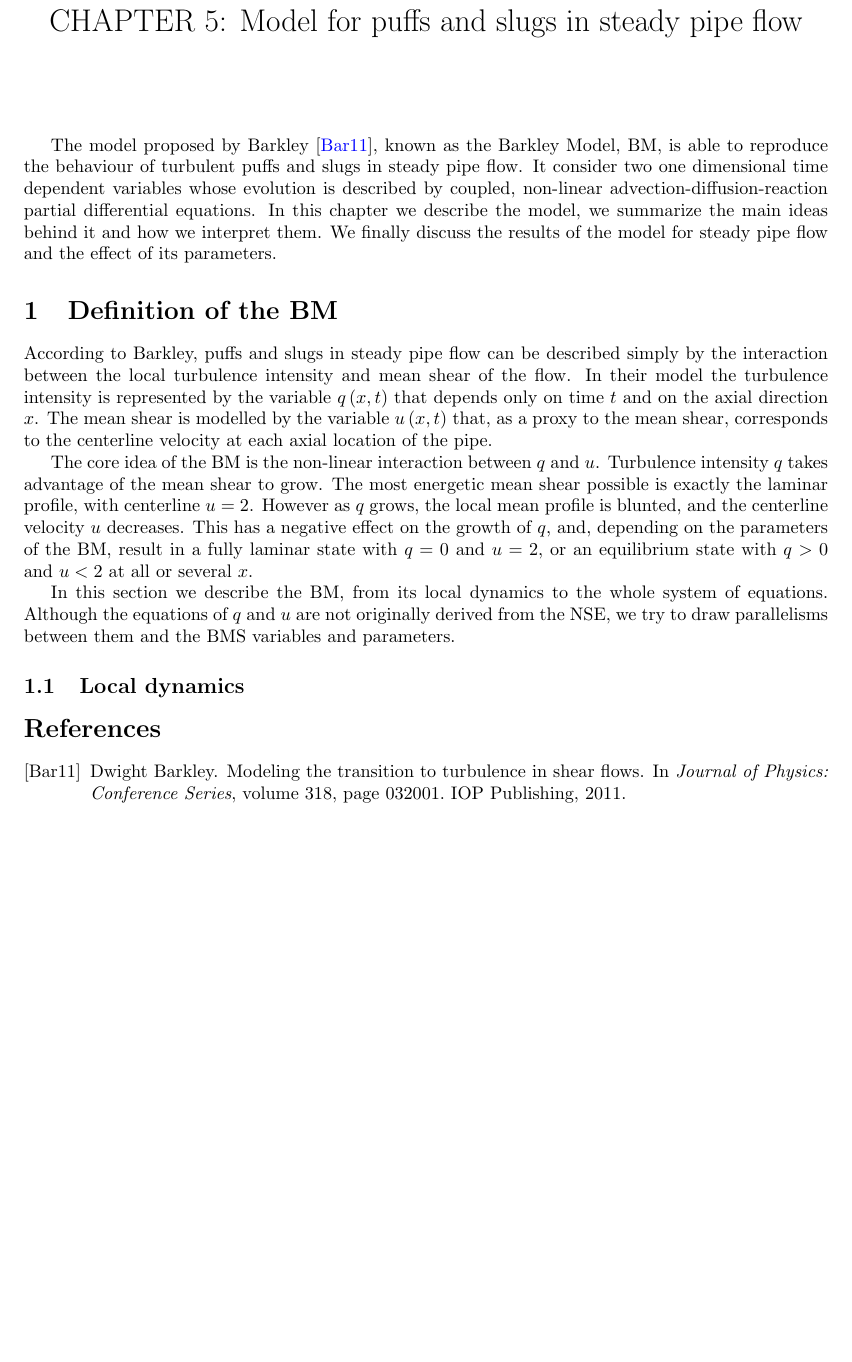
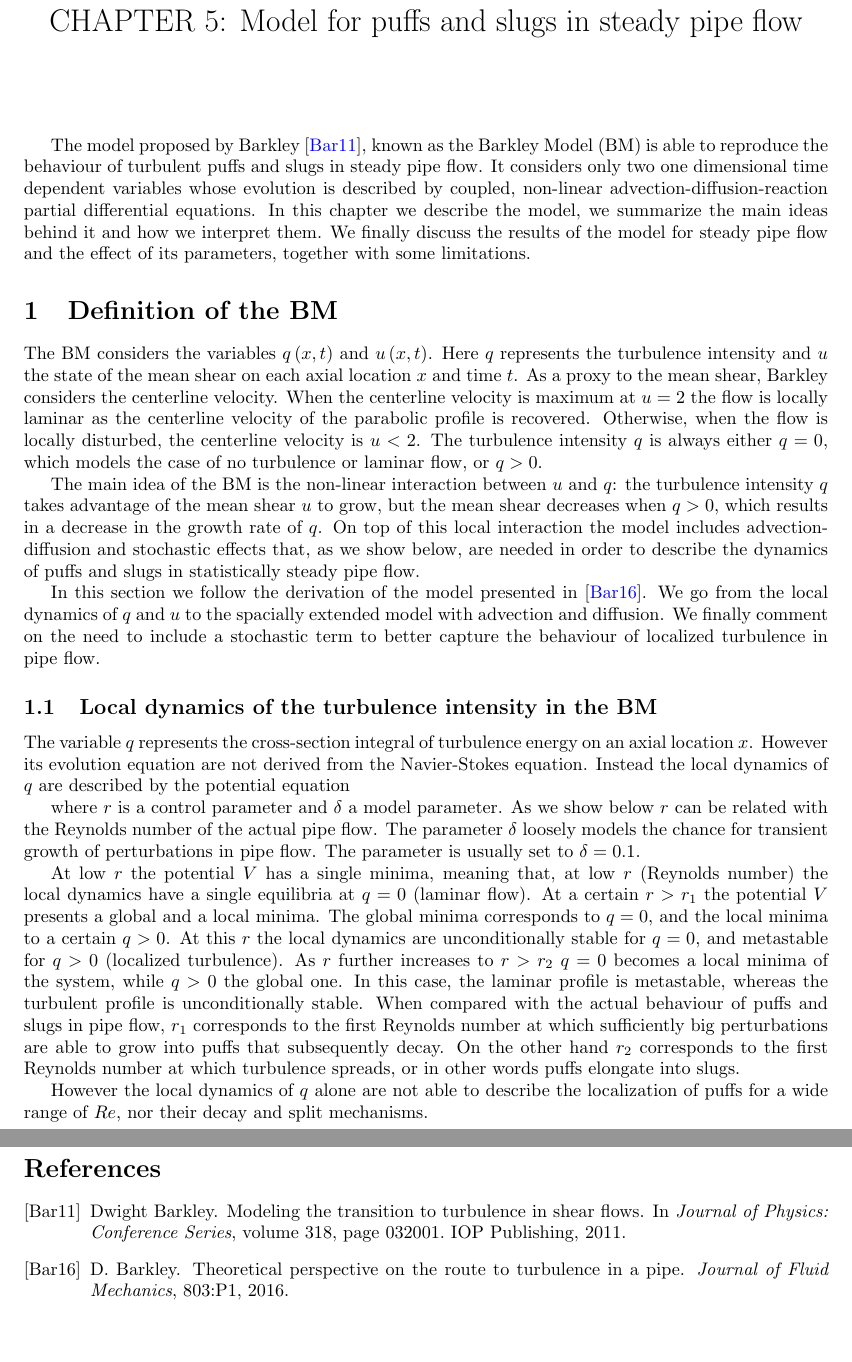
Before and after one commit to Mordered/PHD_Thesis, a LaTeX document (DOCUMENT/Chapters/Chap5_Draft/Chap5_Barkley.tex): part of the page before the commit and two parts of pages 1 and 2 of 2 after it, the two joined at a grey line, cut so that both start at the same text, the shorter picture padded with empty space. Compiled offline with pdfLaTeX.

Commit message:
Update Chap5_Barkley.tex

```diff
--- a/DOCUMENT/Chapters/Chap5_Draft/Chap5_Barkley.tex
+++ b/DOCUMENT/Chapters/Chap5_Draft/Chap5_Barkley.tex
@@ -19,27 +19,30 @@
 % - Explain in two lines what the model does.
 % - We show the model and we discuss how we interpret it.
 % - We finally show the effect some parameters have in the model.
-The model proposed by Barkley \cite{barkley2011modeling}, known as the Barkley Model, BM, is able to reproduce the behaviour of turbulent puffs and slugs in steady pipe flow. It consider two one dimensional time dependent variables whose evolution is described by coupled, non-linear advection-diffusion-reaction partial differential equations. In this chapter we describe the model, we summarize the main ideas behind it and how we interpret them. We finally discuss the results of the model for steady pipe flow and the effect of its parameters.
+The model proposed by Barkley \cite{barkley2011modeling}, known as the Barkley Model (BM) is able to reproduce the behaviour of turbulent puffs and slugs in steady pipe flow. It considers only two one dimensional time dependent variables whose evolution is described by coupled, non-linear advection-diffusion-reaction partial differential equations. In this chapter we describe the model, we summarize the main ideas behind it and how we interpret them. We finally discuss the results of the model for steady pipe flow and the effect of its parameters, together with some limitations.
 
-
-% In chapter 8 we describe an adapted version of the model for pulsatile pipe flow.
+% We use this description in chapter 8, when we describe an adapted version of the model for pulsatile pipe flow.
 
 % Main idea and definition:
 \section{Definition of the BM}
 % - Main idea of the model: three steps
-According to Barkley, puffs and slugs in steady pipe flow can be described simply by the interaction between the local turbulence intensity and mean shear of the flow. In their model the turbulence intensity is represented by the variable $q \left(x,t\right)$ that depends only on time $t$ and on the axial direction $x$. The mean shear is modelled by the variable $u\left(x,t \right)$ that, as a proxy to the mean shear, corresponds to the centerline velocity at each axial location of the pipe.
+The BM considers the variables $q\left(x,t\right)$ and $u\left(x,t\right)$. Here $q$ represents the turbulence intensity and $u$ the state of the mean shear on each axial location $x$ and time $t$. As a proxy to the mean shear, Barkley considers the centerline velocity. When the centerline velocity is maximum at $u=2$ the flow is locally laminar as the centerline velocity of the parabolic profile is recovered. Otherwise, when the flow is locally disturbed, the centerline velocity is $u < 2$. The turbulence intensity $q$ is always either $q=0$, which models the case of no turbulence or laminar flow, or $q>0$.
 
-The core idea of the BM is the non-linear interaction between $q$ and $u$. Turbulence intensity $q$ takes advantage of the mean shear to grow. The most energetic mean shear possible is exactly the laminar profile, with centerline $u=2$. However as $q$ grows, the local mean profile is blunted, and the centerline velocity $u$ decreases. This has a negative effect on the growth of $q$, and, depending on the  parameters of the BM, result in a fully laminar state with $q=0$ and $u=2$, or an equilibrium state with $q>0$ and $u<2$ at all or several $x$.
+The main idea of the BM is the non-linear interaction between $u$ and $q$: the turbulence intensity $q$ takes advantage of the mean shear $u$ to grow, but the mean shear decreases when $q>0$, which results in a decrease in the growth rate of $q$. On top of this local interaction the model includes advection-diffusion and stochastic effects that, as we show below, are needed in order to describe the dynamics of puffs and slugs in statistically steady pipe flow.
 
-In this section we describe the BM, from its local dynamics to the whole system of equations. Although the equations of $q$ and $u$ are not originally derived from the NSE, we try to draw parallelisms between them and the BMS variables and parameters.
+In this section we follow the derivation of the model presented in \cite{barkley2016}. We go from the local dynamics of $q$ and $u$ to the spacially extended model with advection and diffusion. We finally comment on the need to include a stochastic term to better capture the behaviour of localized turbulence in pipe flow.
 
+%   · Turbulence intensity (effect of r parameter)
+\subsection{Local dynamics of the turbulence intensity in the BM}
+The variable $q$ represents the cross-section integral of turbulence energy on an axial location $x$. However its evolution equation are not derived from the Navier-Stokes equation. Instead the local dynamics of $q$ are described by the potential equation
 
-%   · local dynamics (nullclines?)
-\subsection{Local dynamics}
+where $r$ is a control parameter and $\delta$ a model parameter. As we show below $r$ can be related with the Reynolds number of the actual pipe flow. The parameter $\delta$ loosely models the chance for transient growth of perturbations in pipe flow. The parameter is usually set to $\delta=0.1$.
 
+At low $r$ the potential $V$ has a single minima, meaning that, at low $r$ (Reynolds number) the local dynamics have a single equilibria at $q=0$ (laminar flow). At a certain $r>r_{1}$ the potential $V$ presents a global and a local minima. The global minima corresponds to $q=0$, and the local minima to a certain $q>0$. At this $r$ the local dynamics are unconditionally stable for $q=0$, and metastable for $q>0$ (localized turbulence). As $r$ further increases to $r>r_{2}$ $q=0$ becomes a local minima of the system, while $q>0$ the global one. In this case, the laminar profile is metastable, whereas the turbulent profile is unconditionally stable. When compared with the actual behaviour of puffs and slugs in pipe flow, $r_{1}$ corresponds to the first Reynolds number at which sufficiently big perturbations are able to grow into puffs that subsequently decay. On the other hand $r_{2}$ corresponds to the first Reynolds number at which turbulence spreads, or in other words puffs elongate into slugs.
 
+However the local dynamics of $q$ alone are not able to describe the localization of puffs for a wide range of $Re$, nor their decay and split mechanisms.
 
-
+%   · Mean shear + Local interaction (nullclines)
 
 
 %   · advection/diffusion (excitable media!)
```
Also changed, not shown: DOCUMENT/Chapters/Chap5_Draft/Chap5_Barkley.tex (8 more changed lines).
